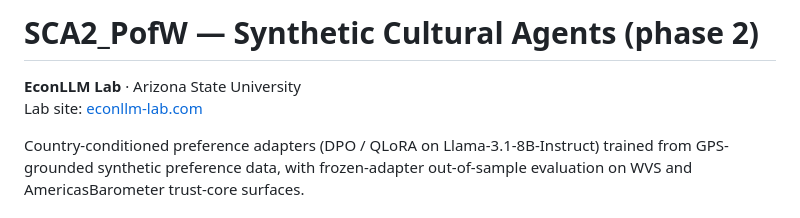
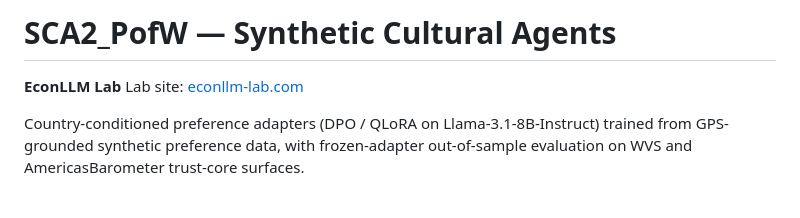
Before and after one commit to EconLLM-Lab/SCA2_PofW, a Markdown page: README.md, the part around the change. Drawn GitHub-style.

Commit message:
Update README with project title and lab site
Removed 'phase 2' from the project title and updated lab site information.

```diff
--- a/README.md
+++ b/README.md
@@ -1,6 +1,6 @@
-# SCA2_PofW — Synthetic Cultural Agents (phase 2)
+# SCA2_PofW — Synthetic Cultural Agents
 
-**EconLLM Lab** · Arizona State University
+**EconLLM Lab**
 Lab site: [econllm-lab.com](https://www.econllm-lab.com/)
 
 Country-conditioned preference adapters (DPO / QLoRA on Llama-3.1-8B-Instruct) trained from GPS-grounded synthetic preference data, with frozen-adapter out-of-sample evaluation on WVS and AmericasBarometer trust-core surfaces.
```
